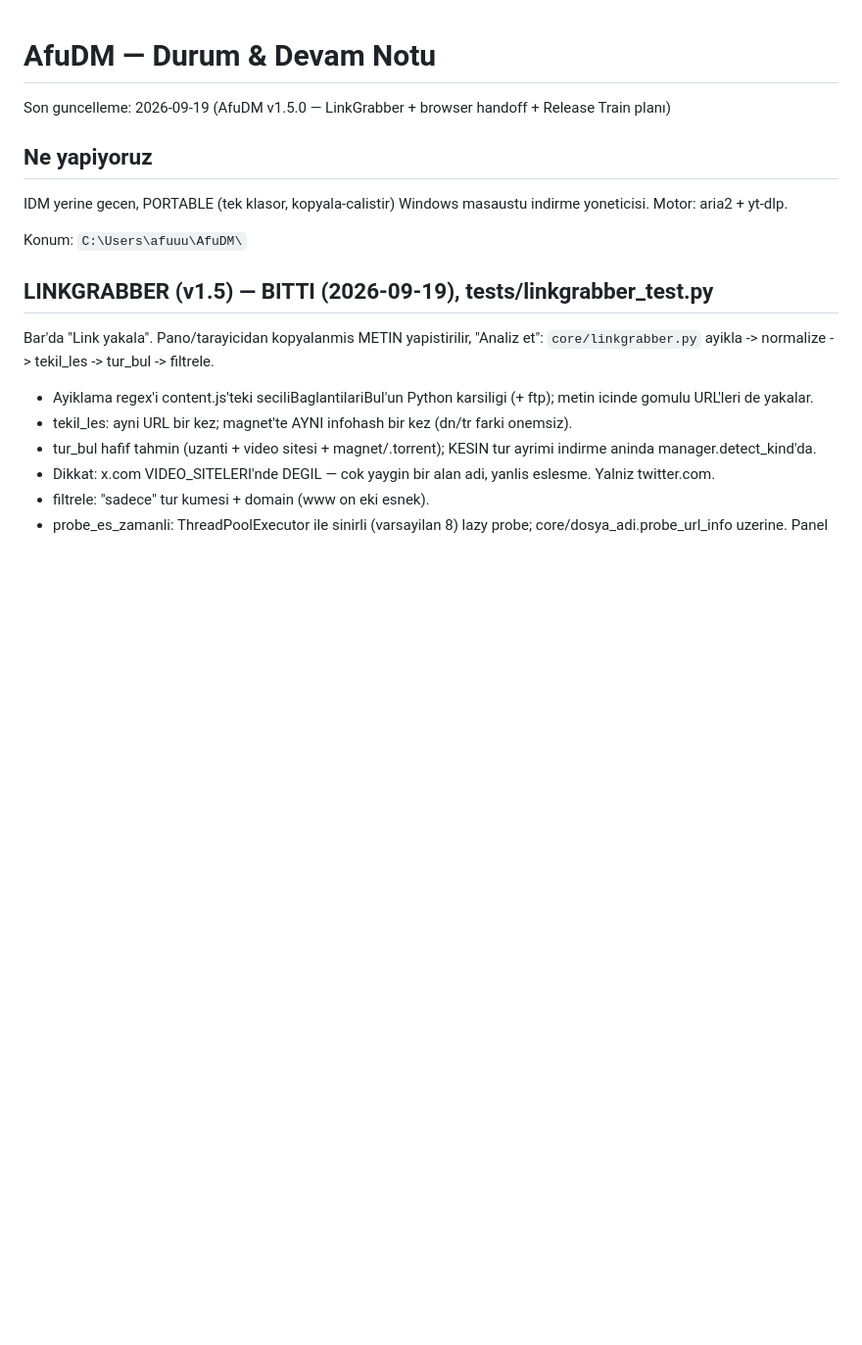
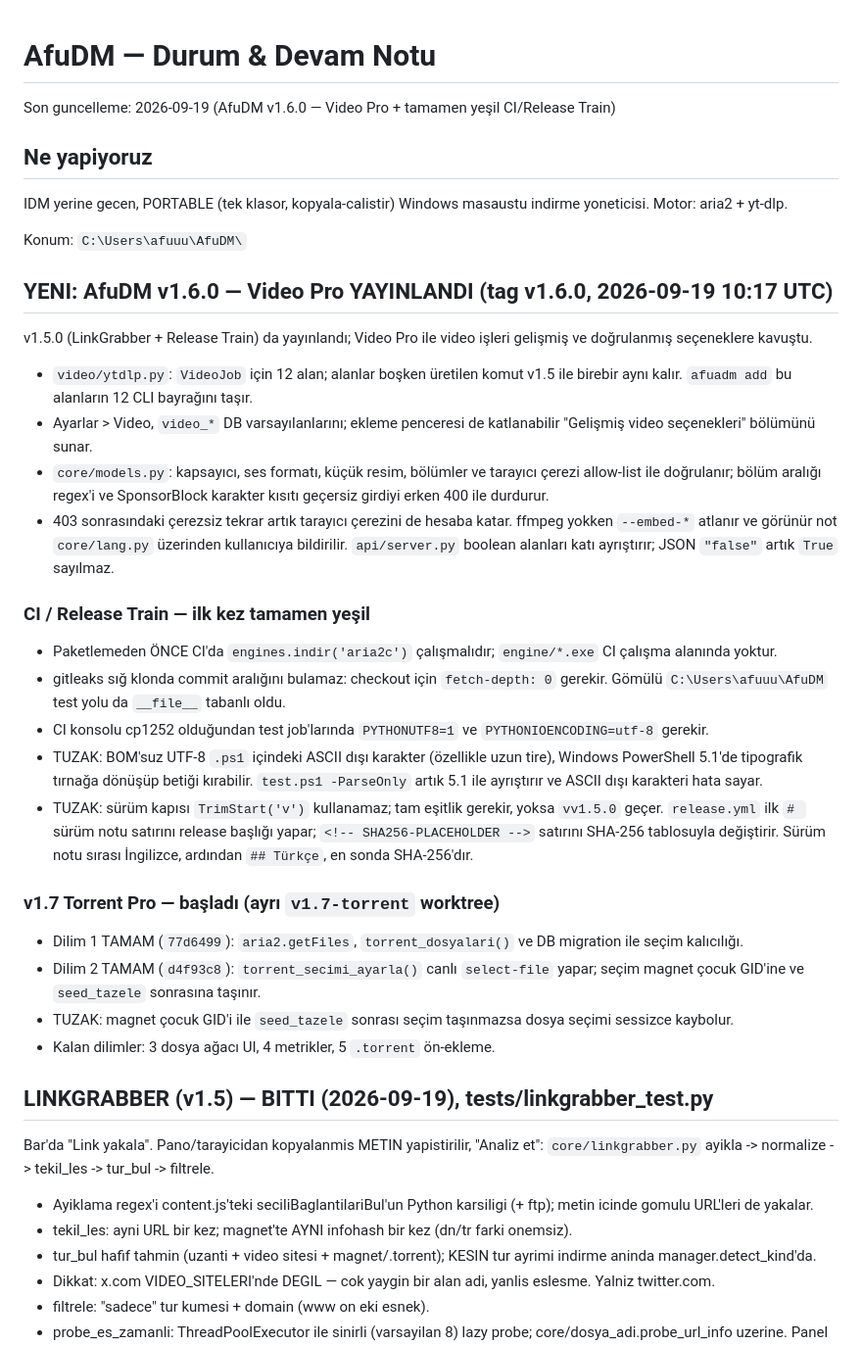
Before and after one commit to pirncedark/AfuDM, a Markdown page: docs/DURUM.md, the part around the change. Shown at 98% size. Rendered like a GitHub page; blank space fills up the shorter version.

Commit message:
docs: v1.6.0 yayini ve CI tuzaklarini DURUM/ROADMAP'e isle
Co-Authored-By: Claude Opus 5 (1M context) <noreply@anthropic.com>

```diff
--- a/docs/DURUM.md
+++ b/docs/DURUM.md
@@ -1,10 +1,50 @@
 # AfuDM — Durum & Devam Notu
-Son guncelleme: 2026-09-19 (AfuDM v1.5.0 — LinkGrabber + browser handoff + Release Train planı)
+Son guncelleme: 2026-09-19 (AfuDM v1.6.0 — Video Pro + tamamen yeşil CI/Release Train)
 ## Ne yapiyoruz
 IDM yerine gecen, PORTABLE (tek klasor, kopyala-calistir) Windows masaustu
 indirme yoneticisi. Motor: aria2 + yt-dlp.
 
 Konum: `C:\Users\afuuu\AfuDM\`
+
+## YENI: AfuDM v1.6.0 — Video Pro YAYINLANDI (tag v1.6.0, 2026-09-19 10:17 UTC)
+v1.5.0 (LinkGrabber + Release Train) da yayınlandı; Video Pro ile video işleri
+gelişmiş ve doğrulanmış seçeneklere kavuştu.
+
+- `video/ytdlp.py`: `VideoJob` için 12 alan; alanlar boşken üretilen komut v1.5
+  ile birebir aynı kalır. `afuadm add` bu alanların 12 CLI bayrağını taşır.
+- Ayarlar > Video, `video_*` DB varsayılanlarını; ekleme penceresi de
+  katlanabilir "Gelişmiş video seçenekleri" bölümünü sunar.
+- `core/models.py`: kapsayıcı, ses formatı, küçük resim, bölümler ve tarayıcı
+  çerezi allow-list ile doğrulanır; bölüm aralığı regex'i ve SponsorBlock
+  karakter kısıtı geçersiz girdiyi erken 400 ile durdurur.
+- 403 sonrasındaki çerezsiz tekrar artık tarayıcı çerezini de hesaba katar.
+  ffmpeg yokken `--embed-*` atlanır ve görünür not `core/lang.py` üzerinden
+  kullanıcıya bildirilir. `api/server.py` boolean alanları katı ayrıştırır;
+  JSON `"false"` artık `True` sayılmaz.
+
+### CI / Release Train — ilk kez tamamen yeşil
+- Paketlemeden ÖNCE CI'da `engines.indir('aria2c')` çalışmalıdır; `engine/*.exe`
+  CI çalışma alanında yoktur.
+- gitleaks sığ klonda commit aralığını bulamaz: checkout için `fetch-depth: 0`
+  gerekir. Gömülü `C:\Users\afuuu\AfuDM` test yolu da `__file__` tabanlı oldu.
+- CI konsolu cp1252 olduğundan test job'larında `PYTHONUTF8=1` ve
+  `PYTHONIOENCODING=utf-8` gerekir.
+- TUZAK: BOM'suz UTF-8 `.ps1` içindeki ASCII dışı karakter (özellikle uzun tire),
+  Windows PowerShell 5.1'de tipografik tırnağa dönüşüp betiği kırabilir.
+  `test.ps1 -ParseOnly` artık 5.1 ile ayrıştırır ve ASCII dışı karakteri hata sayar.
+- TUZAK: sürüm kapısı `TrimStart('v')` kullanamaz; tam eşitlik gerekir, yoksa
+  `vv1.5.0` geçer. `release.yml` ilk `# ` sürüm notu satırını release başlığı
+  yapar; `<!-- SHA256-PLACEHOLDER -->` satırını SHA-256 tablosuyla değiştirir.
+  Sürüm notu sırası İngilizce, ardından `## Türkçe`, en sonda SHA-256'dır.
+
+### v1.7 Torrent Pro — başladı (ayrı `v1.7-torrent` worktree)
+- Dilim 1 TAMAM (`77d6499`): `aria2.getFiles`, `torrent_dosyalari()` ve DB
+  migration ile seçim kalıcılığı.
+- Dilim 2 TAMAM (`d4f93c8`): `torrent_secimi_ayarla()` canlı `select-file` yapar;
+  seçim magnet çocuk GID'ine ve `seed_tazele` sonrasına taşınır.
+- TUZAK: magnet çocuk GID'i ile `seed_tazele` sonrası seçim taşınmazsa dosya
+  seçimi sessizce kaybolur.
+- Kalan dilimler: 3 dosya ağacı UI, 4 metrikler, 5 `.torrent` ön-ekleme.
 
 ## LINKGRABBER (v1.5) — BITTI (2026-09-19), tests/linkgrabber_test.py
 Bar'da "Link yakala". Pano/tarayicidan kopyalanmis METIN yapistirilir, "Analiz et":
```
Also changed, not shown: docs/ROADMAP.md (+16 -6 lines).
